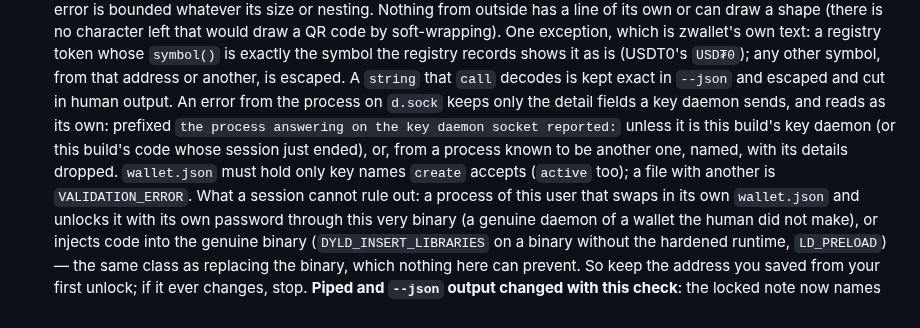
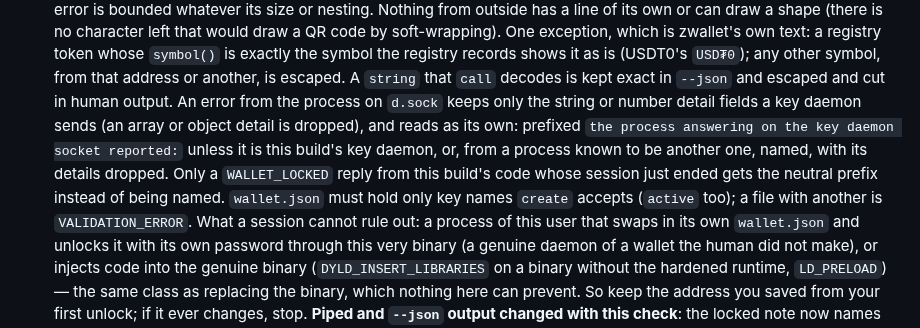
Before and after one commit to 2lab-ai/zwallet, a Markdown page: README.md, the part around the change. Rendered like a GitHub page.

Commit message:
docs: README: relayed errors keep only string or number details; only WALLET_LOCKED from this build's code is unnamed
Co-Authored-By: Claude Opus 5.5 (1M context) <noreply@anthropic.com>

```diff
--- a/README.md
+++ b/README.md
@@ -161,13 +161,13 @@ Commands that act on a key take `--key <name>` (default: the active key).
   text: a registry token whose `symbol()` is exactly the symbol the registry records shows it as
   is (USDT0's `USD₮0`); any other symbol, from that address or another, is escaped. A `string`
   that `call` decodes is kept exact in `--json` and escaped and cut in human output. An error from
-  the process on `d.sock`
-  keeps
-  only the detail fields a key daemon sends, and reads as its own: prefixed ``the process
-  answering on the key daemon socket reported:`` unless it is this build's key daemon (or this
-  build's code whose session just ended), or, from a process known to be another one, named, with
-  its details dropped. `wallet.json` must hold only key names `create` accepts (`active` too); a file with
-  another is `VALIDATION_ERROR`. What a session cannot rule out: a process of this user that
+  the process on `d.sock` keeps only the string or number detail fields a key daemon sends (an
+  array or object detail is dropped), and reads as its own: prefixed ``the process answering on
+  the key daemon socket reported:`` unless it is this build's key daemon, or, from a process known
+  to be another one, named, with its details dropped. Only a `WALLET_LOCKED` reply from this
+  build's code whose session just ended gets the neutral prefix instead of being named.
+  `wallet.json` must hold only key names `create` accepts (`active` too); a file with another is
+  `VALIDATION_ERROR`. What a session cannot rule out: a process of this user that
   swaps in its own `wallet.json` and unlocks it with its own password through this very binary (a
   genuine daemon of a wallet the human did not make), or injects code into the genuine binary
   (`DYLD_INSERT_LIBRARIES` on a binary without the hardened runtime, `LD_PRELOAD`) — the same
```
